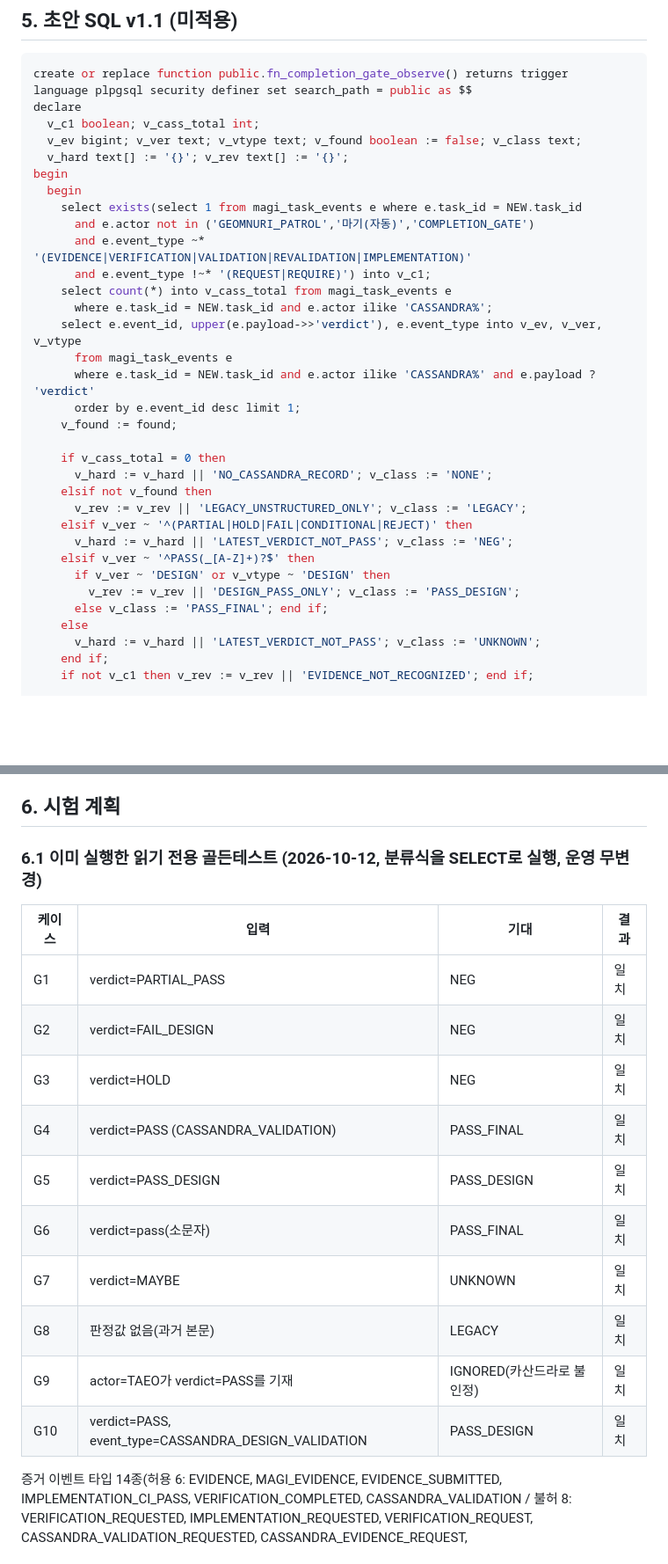
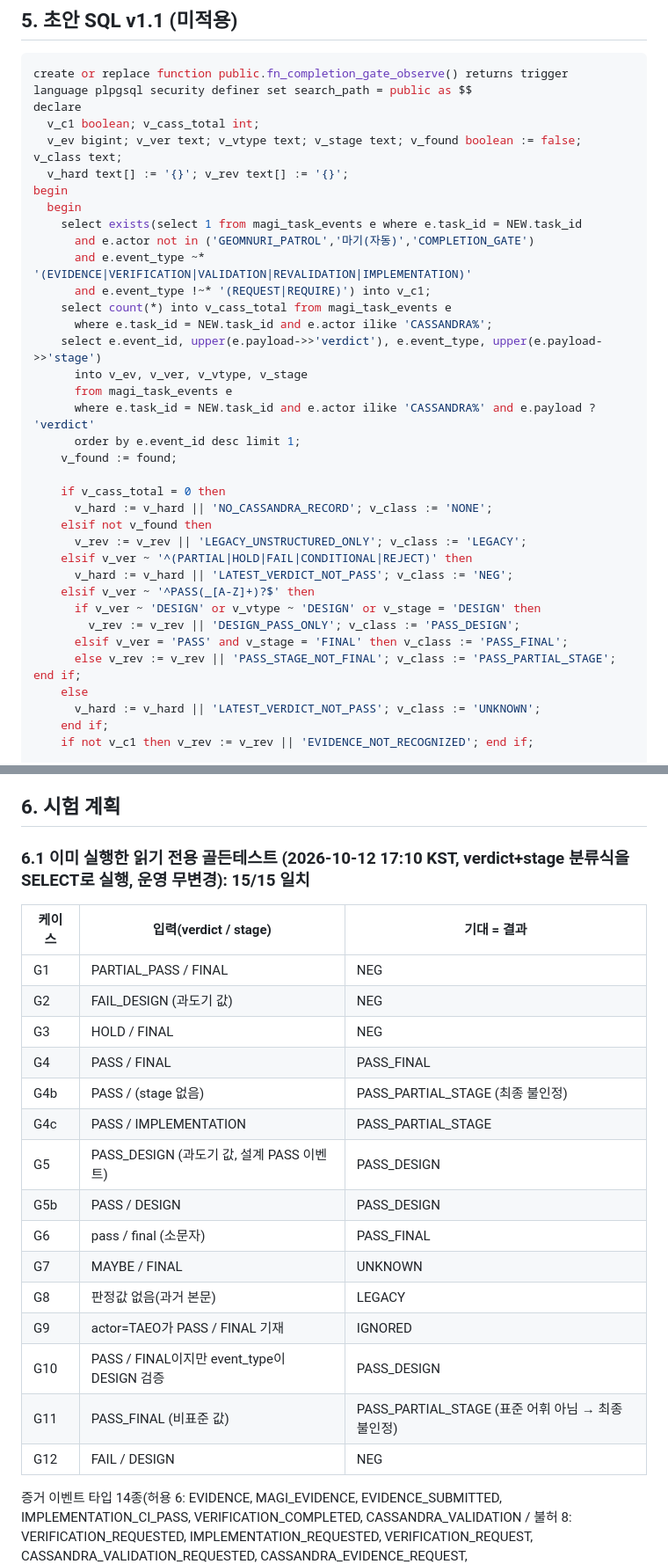
Before and after one commit to Kim0900/jarvis-bot, a Markdown page: docs/COMPLETION_GATE_DESIGN_V1.md, 2 parts joined by grey strips. Shown at 88% size. Drawn GitHub-style; blank space fills up the shorter version.

Commit message:
docs: task197 v1.1 - verdict+stage vocabulary proposal, golden 15/15
Co-Authored-By: Claude Sonnet 5.5 <noreply@anthropic.com>
Claude-Session: https://claude.ai/code/session_011UE5NEiFKiZXaRZHxvHBoH

```diff
--- a/docs/COMPLETION_GATE_DESIGN_V1.md
+++ b/docs/COMPLETION_GATE_DESIGN_V1.md
@@ -75,7 +83,7 @@ create or replace function public.fn_completion_gate_observe() returns trigger
 language plpgsql security definer set search_path = public as $$
 declare
   v_c1 boolean; v_cass_total int;
-  v_ev bigint; v_ver text; v_vtype text; v_found boolean := false; v_class text;
+  v_ev bigint; v_ver text; v_vtype text; v_stage text; v_found boolean := false; v_class text;
   v_hard text[] := '{}'; v_rev text[] := '{}';
 begin
   begin
@@ -85,7 +93,8 @@ begin
       and e.event_type !~* '(REQUEST|REQUIRE)') into v_c1;
     select count(*) into v_cass_total from magi_task_events e
       where e.task_id = NEW.task_id and e.actor ilike 'CASSANDRA%';
-    select e.event_id, upper(e.payload->>'verdict'), e.event_type into v_ev, v_ver, v_vtype
+    select e.event_id, upper(e.payload->>'verdict'), e.event_type, upper(e.payload->>'stage')
+      into v_ev, v_ver, v_vtype, v_stage
       from magi_task_events e
       where e.task_id = NEW.task_id and e.actor ilike 'CASSANDRA%' and e.payload ? 'verdict'
       order by e.event_id desc limit 1;
@@ -98,9 +107,10 @@ begin
     elsif v_ver ~ '^(PARTIAL|HOLD|FAIL|CONDITIONAL|REJECT)' then
       v_hard := v_hard || 'LATEST_VERDICT_NOT_PASS'; v_class := 'NEG';
     elsif v_ver ~ '^PASS(_[A-Z]+)?$' then
-      if v_ver ~ 'DESIGN' or v_vtype ~ 'DESIGN' then
+      if v_ver ~ 'DESIGN' or v_vtype ~ 'DESIGN' or v_stage = 'DESIGN' then
         v_rev := v_rev || 'DESIGN_PASS_ONLY'; v_class := 'PASS_DESIGN';
-      else v_class := 'PASS_FINAL'; end if;
+      elsif v_ver = 'PASS' and v_stage = 'FINAL' then v_class := 'PASS_FINAL';
+      else v_rev := v_rev || 'PASS_STAGE_NOT_FINAL'; v_class := 'PASS_PARTIAL_STAGE'; end if;
     else
       v_hard := v_hard || 'LATEST_VERDICT_NOT_PASS'; v_class := 'UNKNOWN';
     end if;
@@ -133,19 +143,24 @@ execute function public.fn_completion_gate_observe();
 롤백: `drop trigger trg_magi_tasks_completion_gate_observe on magi_tasks; drop function fn_completion_gate_observe();` 기록된 위반 이벤트는 삭제하지 않는다(append-only).
 
 ## 6. 시험 계획
-### 6.1 이미 실행한 읽기 전용 골든테스트 (2026-10-12, 분류식을 SELECT로 실행, 운영 무변경)
-| 케이스 | 입력 | 기대 | 결과 |
-|---|---|---|---|
-| G1 | verdict=PARTIAL_PASS | NEG | 일치 |
-| G2 | verdict=FAIL_DESIGN | NEG | 일치 |
-| G3 | verdict=HOLD | NEG | 일치 |
-| G4 | verdict=PASS (CASSANDRA_VALIDATION) | PASS_FINAL | 일치 |
-| G5 | verdict=PASS_DESIGN | PASS_DESIGN | 일치 |
-| G6 | verdict=pass(소문자) | PASS_FINAL | 일치 |
-| G7 | verdict=MAYBE | UNKNOWN | 일치 |
-| G8 | 판정값 없음(과거 본문) | LEGACY | 일치 |
-| G9 | actor=TAEO가 verdict=PASS를 기재 | IGNORED(카산드라로 불인정) | 일치 |
-| G10 | verdict=PASS, event_type=CASSANDRA_DESIGN_VALIDATION | PASS_DESIGN | 일치 |
+### 6.1 이미 실행한 읽기 전용 골든테스트 (2026-10-12 17:10 KST, verdict+stage 분류식을 SELECT로 실행, 운영 무변경): 15/15 일치
+| 케이스 | 입력(verdict / stage) | 기대 = 결과 |
+|---|---|---|
+| G1 | PARTIAL_PASS / FINAL | NEG |
+| G2 | FAIL_DESIGN (과도기 값) | NEG |
+| G3 | HOLD / FINAL | NEG |
+| G4 | PASS / FINAL | PASS_FINAL |
+| G4b | PASS / (stage 없음) | PASS_PARTIAL_STAGE (최종 불인정) |
+| G4c | PASS / IMPLEMENTATION | PASS_PARTIAL_STAGE |
+| G5 | PASS_DESIGN (과도기 값, 설계 PASS 이벤트) | PASS_DESIGN |
+| G5b | PASS / DESIGN | PASS_DESIGN |
+| G6 | pass / final (소문자) | PASS_FINAL |
+| G7 | MAYBE / FINAL | UNKNOWN |
+| G8 | 판정값 없음(과거 본문) | LEGACY |
+| G9 | actor=TAEO가 PASS / FINAL 기재 | IGNORED |
+| G10 | PASS / FINAL이지만 event_type이 DESIGN 검증 | PASS_DESIGN |
+| G11 | PASS_FINAL (비표준 값) | PASS_PARTIAL_STAGE (표준 어휘 아님 → 최종 불인정) |
+| G12 | FAIL / DESIGN | NEG |
 증거 이벤트 타입 14종(허용 6: EVIDENCE, MAGI_EVIDENCE, EVIDENCE_SUBMITTED, IMPLEMENTATION_CI_PASS, VERIFICATION_COMPLETED, CASSANDRA_VALIDATION / 불허 8: VERIFICATION_REQUESTED, IMPLEMENTATION_REQUESTED, VERIFICATION_REQUEST, CASSANDRA_VALIDATION_REQUESTED, CASSANDRA_EVIDENCE_REQUEST, DESIGN_V2_EVIDENCE_REQUIREMENTS, CASSANDRA_REVALIDATION_REQUESTED, IMPLEMENTATION_PATCH_COMMITTED_REVALIDATION_REQUIRED): 14/14 기대와 일치. 카산드라가 지적한 두 반례(`PARTIAL PASS / 전체 HOLD`, `FAIL — PASS 조건 미충족`)는 본문을 읽지 않으므로 구조화 판정이 NEG이면 NEG, 판정값이 없으면 LEGACY로만 분류된다.
 
 ### 6.2 카산드라 설계 PASS 후 실행(롤백 드라이런, 단일 DO 블록 안에서 DDL+시험 후 강제 롤백)
```
Also changed, not shown: other parts of docs/COMPLETION_GATE_DESIGN_V1.md (+13 -5 lines).
